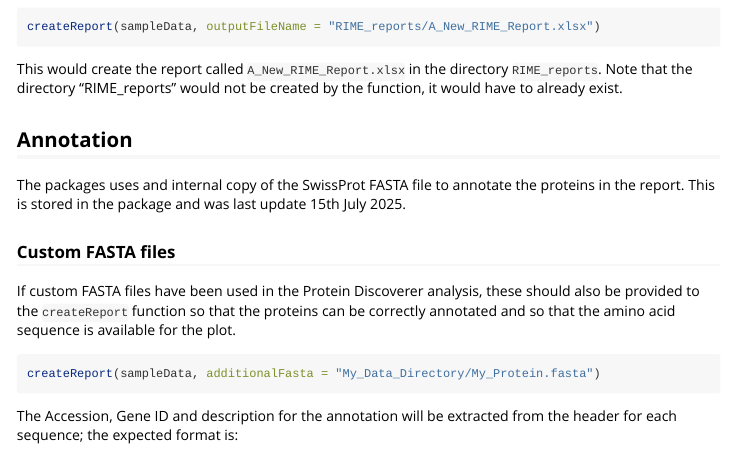
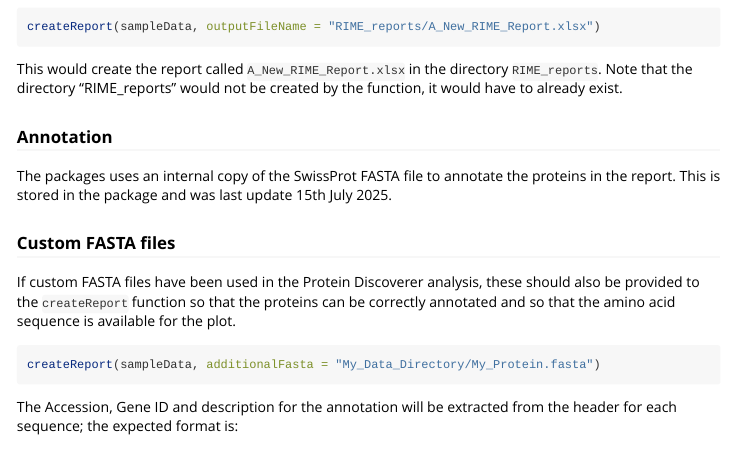
Before and after one commit to crukci-bioinformatics/SimpleRIMEReport, an R Markdown document (vignettes/SimpleRIMEReport.Rmd): the page in a window 1100 px wide, from 1700 px down. Rendered offline with R 4.5, knitr and Pandoc, with nearby package versions.

Commit message:
Minor typos

```diff
--- a/vignettes/SimpleRIMEReport.Rmd
+++ b/vignettes/SimpleRIMEReport.Rmd
@@ -133,9 +133,9 @@ This would create the report called `A_New_RIME_Report.xlsx` in the directory
 `RIME_reports`. Note that the directory "RIME_reports" would not be created
 by the function, it would have to already exist.
 
-## Annotation
+### Annotation
 
-The packages uses and internal copy of the SwissProt FASTA file to annotate the
+The packages uses an internal copy of the SwissProt FASTA file to annotate the
 proteins in the report. This is stored in the package and was last update 15th
 July 2025.
 
```
Also changed, not shown: 1 other file.
